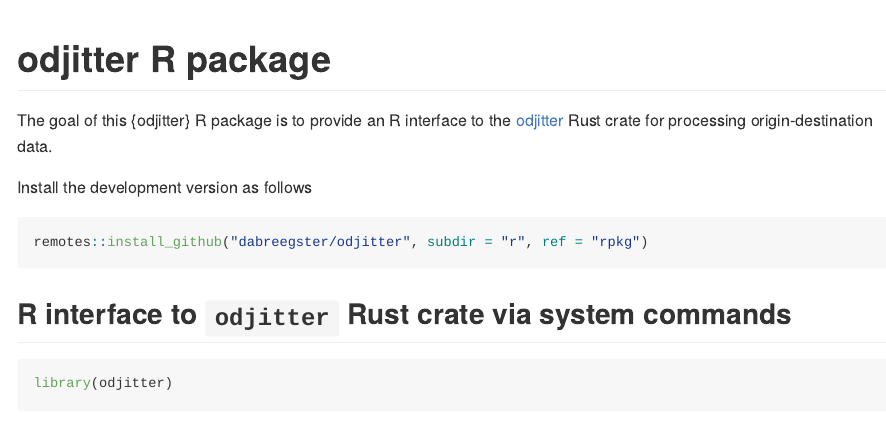
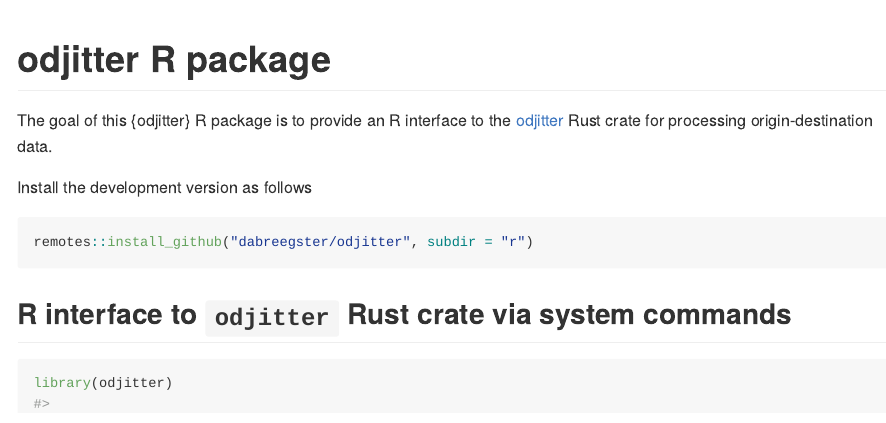
Before and after one commit to dabreegster/odjitter, an R Markdown document (r/README.Rmd): the page in a window 1100 px wide, from its top. The pictures show the output file r/README.md that the author committed with the source, drawn offline in the style of GitHub.

Commit message:
Update install R pkg instructions

````diff
--- a/r/README.Rmd
+++ b/r/README.Rmd
@@ -21,7 +21,7 @@ The goal of this {odjitter} R package is to provide an R interface to the [odjit
 Install the development version as follows
 
 ```{r, eval=FALSE}
-remotes::install_github("dabreegster/odjitter", subdir = "r", ref = "rpkg")
+remotes::install_github("dabreegster/odjitter", subdir = "r")
 ```
 
 ## R interface to `odjitter` Rust crate via system commands
````
Also changed, not shown: r/README.md.
